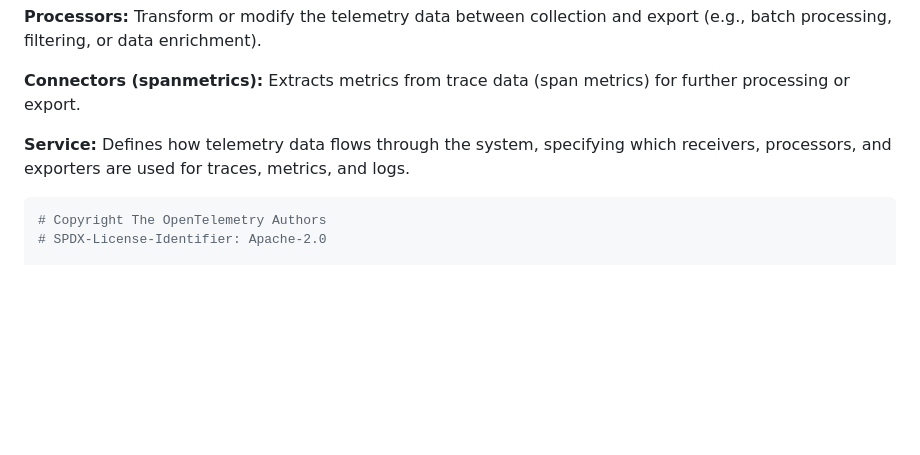
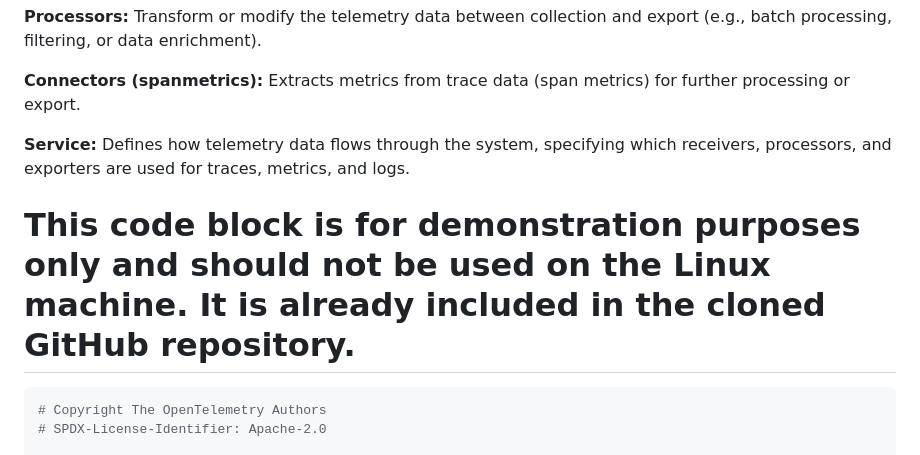
Before and after one commit to Hatimloha/Open_Telemetry-, a Markdown page: Project.md, the part around the change. Drawn GitHub-style; blank space fills up the shorter version.

````diff
--- a/Project.md
+++ b/Project.md
@@ -70,6 +70,8 @@ https://github.com/open-telemetry/opentelemetry-demo/blob/main/docker-compose.ym
 **Connectors (spanmetrics):** Extracts metrics from trace data (span metrics) for further processing or export.
 
 **Service:** Defines how telemetry data flows through the system, specifying which receivers, processors, and exporters are used for traces, metrics, and logs.
+
+# This code block is for demonstration purposes only and should not be used on the Linux machine. It is already included in the cloned GitHub repository.
 
 ```shell
 # Copyright The OpenTelemetry Authors
````
